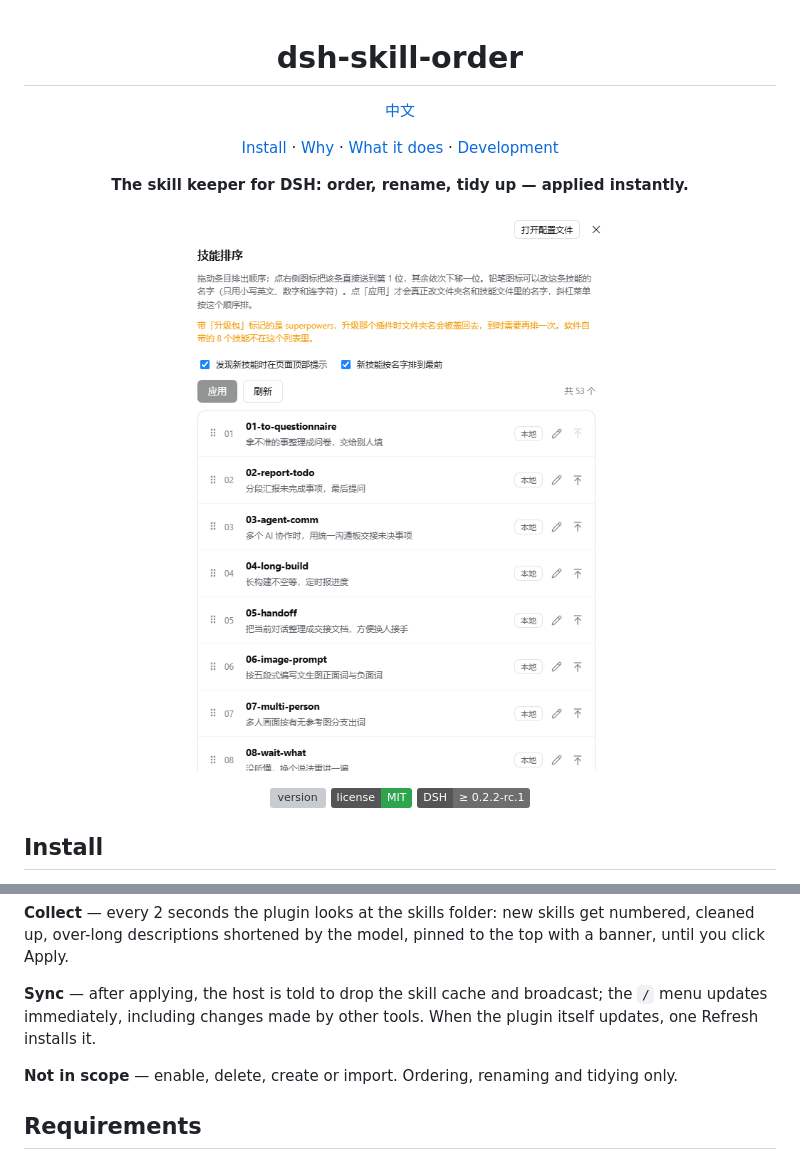
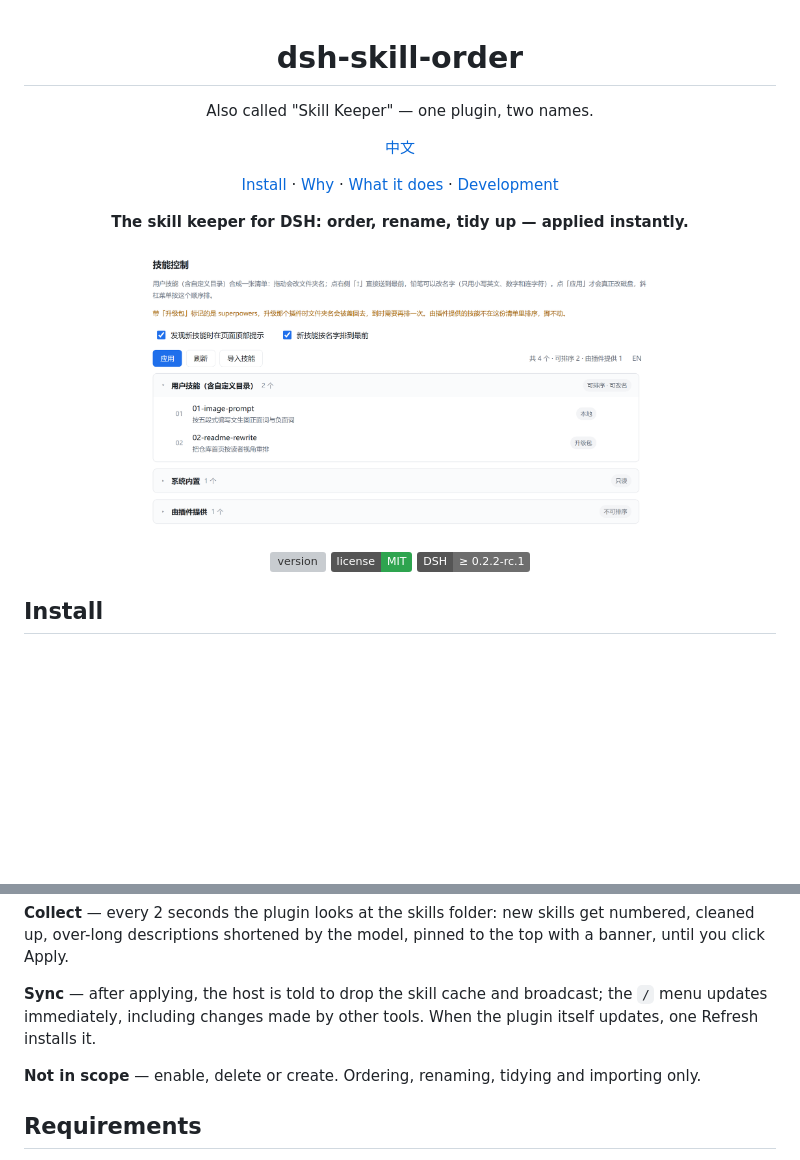
Before and after one commit to yjnmedia/dsh-skill-order, a Markdown page: README.en.md, 2 parts joined by grey strips. GitHub-like rendering; pictures changed too: assets/hero.png; badges without logos; blank space fills up the shorter version; grey boxes are pictures that could not be loaded.

```diff
--- a/README.en.md
+++ b/README.en.md
@@ -1,4 +1,6 @@
 <h1 align="center">dsh-skill-order</h1>
+
+<p align="center">Also called "Skill Keeper" — one plugin, two names.</p>
 
 <p align="center"><a href="README.md">中文</a></p>
 
@@ -55,7 +57,7 @@ With many skills this falls apart: names that do not follow the convention never
 
 **Sync** — after applying, the host is told to drop the skill cache and broadcast; the `/` menu updates immediately, including changes made by other tools. When the plugin itself updates, one Refresh installs it.
 
-**Not in scope** — enable, delete, create or import. Ordering, renaming and tidying only.
+**Not in scope** — enable, delete or create. Ordering, renaming, tidying and importing only.
 
 ## Requirements
 
```
Also changed, not shown: README.md (+4 -2 lines), 1 other file.
